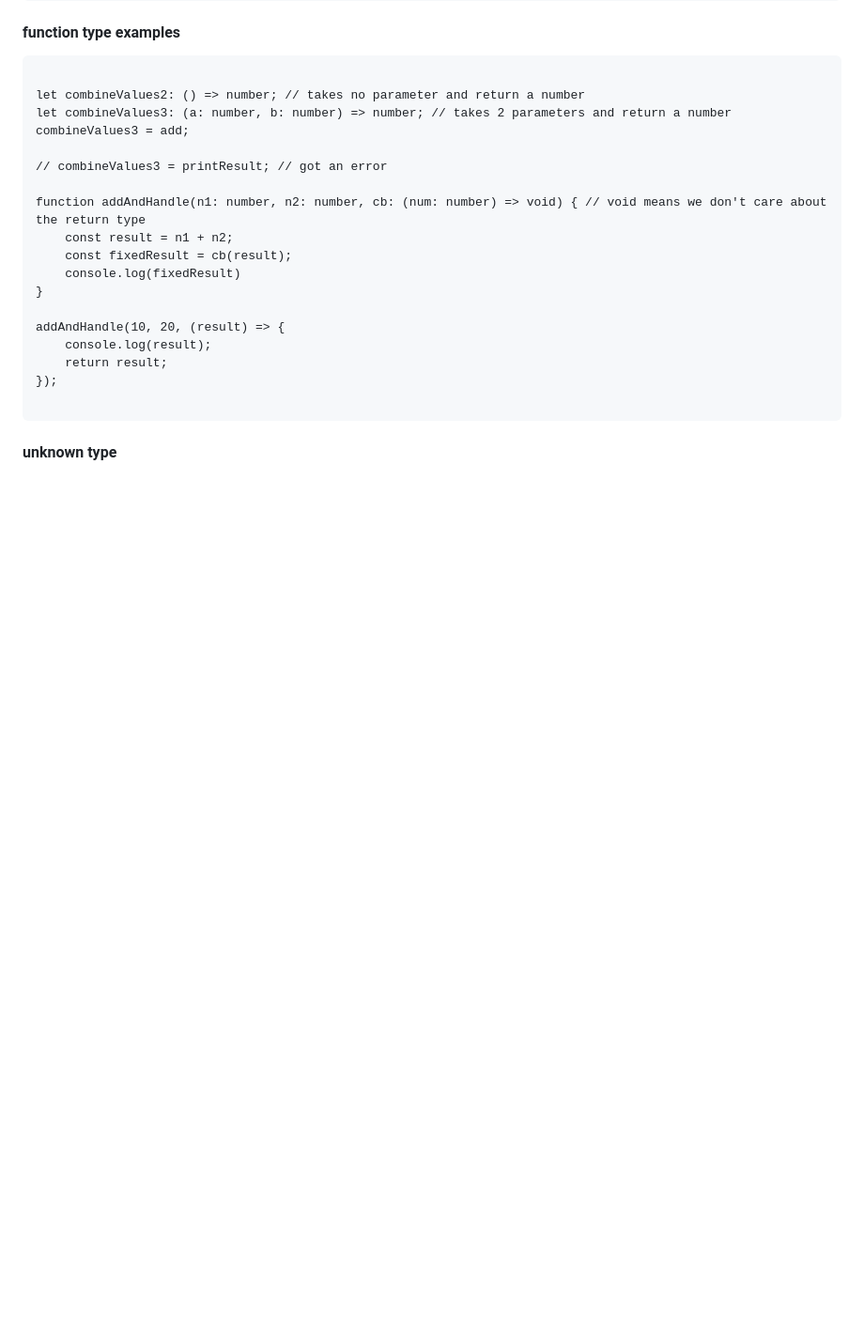
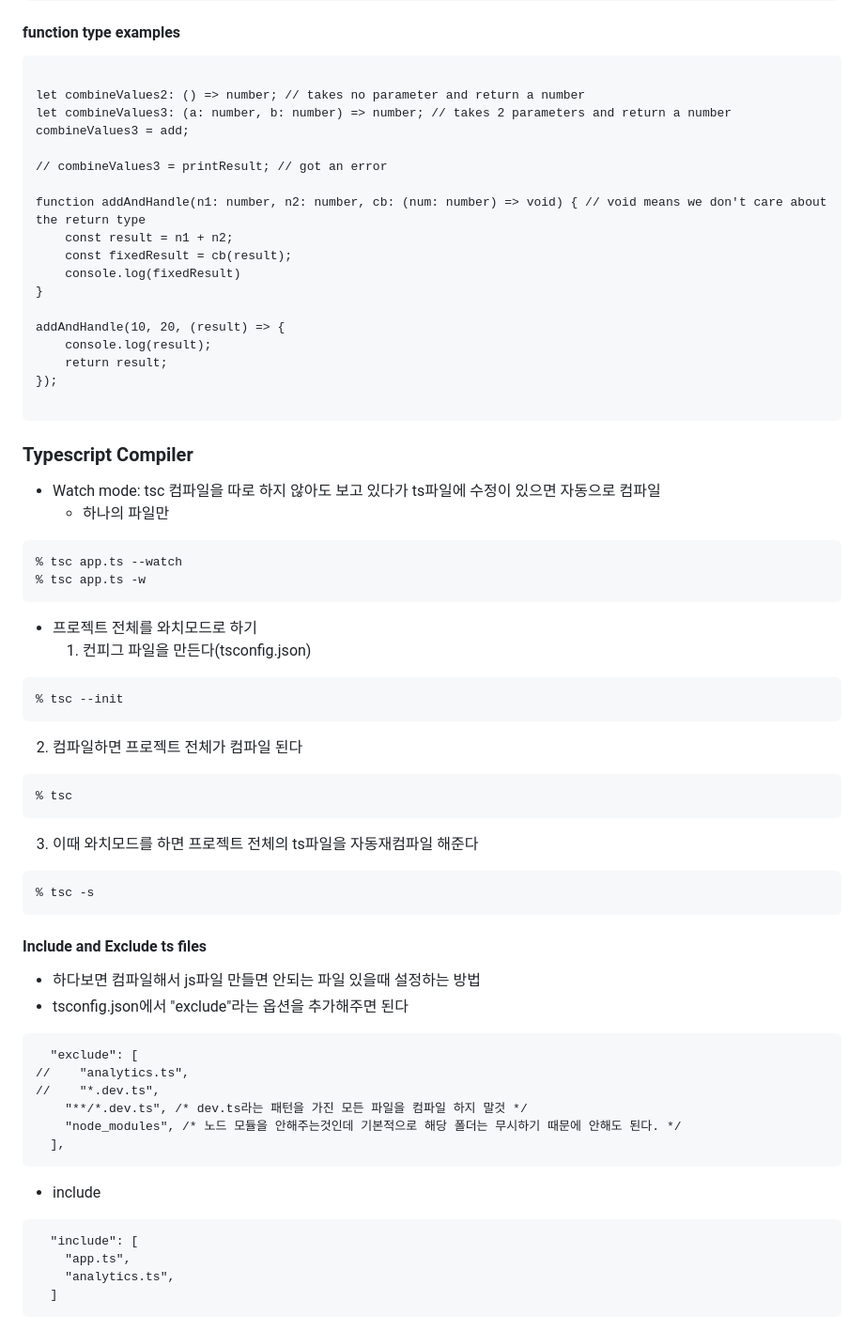
Before and after one commit to neighborpil/TS_UnderstandingTypescript2023Edition, a Markdown page: README.md, the part around the change. Shown: that part at 94% size. Drawn GitHub-style; blank space fills up the shorter version.

````diff
--- a/README.md
+++ b/README.md
@@ -139,4 +139,48 @@ addAndHandle(10, 20, (result) => {
 
 ```
 
-#### unknown type
+### Typescript Compiler
+- Watch mode: tsc 컴파일을 따로 하지 않아도 보고 있다가 ts파일에 수정이 있으면 자동으로 컴파일
+   + 하나의 파일만
+```
+% tsc app.ts --watch
+% tsc app.ts -w
+```
+- 프로젝트 전체를 와치모드로 하기
+   1. 컨피그 파일을 만든다(tsconfig.json)
+
+```
+% tsc --init
+```
+
+   2. 컴파일하면 프로젝트 전체가 컴파일 된다
+
+```
+% tsc
+```
+
+   3. 이때 와치모드를 하면 프로젝트 전체의 ts파일을 자동재컴파일 해준다
+
+```
+% tsc -s
+```
+
+#### Include and Exclude ts files
+- 하다보면 컴파일해서 js파일 만들면 안되는 파일 있을때 설정하는 방법
+- tsconfig.json에서 "exclude"라는 옵션을 추가해주면 된다
+```
+  "exclude": [
+//    "analytics.ts",
+//    "*.dev.ts",
+    "**/*.dev.ts", /* dev.ts라는 패턴을 가진 모든 파일을 컴파일 하지 말것 */
+    "node_modules", /* 노드 모듈을 안해주는것인데 기본적으로 해당 폴더는 무시하기 때문에 안해도 된다. */
+  ],
+```
+
+- include
+```
+  "include": [
+    "app.ts",
+    "analytics.ts",
+  ]
+```
````
